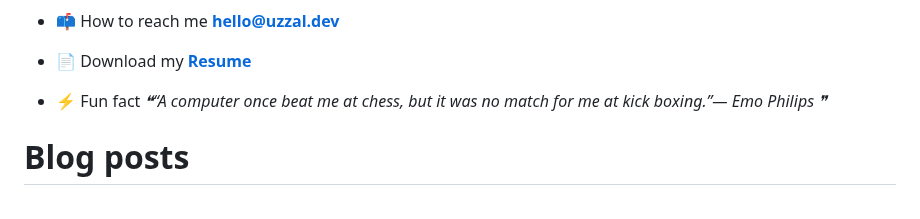
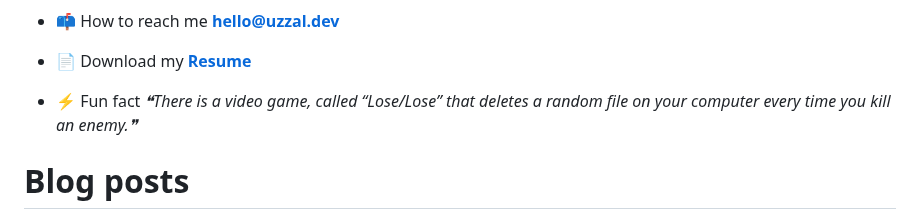
Before and after one commit to uzza1hossain/uzza1hossain, a Markdown page: README.md, the part around the change. Drawn GitHub-style.

Commit message:
Update with quote-readme

```diff
--- a/README.md
+++ b/README.md
@@ -25,7 +25,7 @@
 -   📄 Download my [**Resume**](https://uzza1hossain.github.io/)
 
 -   ⚡ Fun fact <!--STARTS_HERE_QUOTE_README-->
-<i>❝“A computer once beat me at chess, but it was no match for me at kick boxing.”— Emo Philips  ❞</i>
+<i>❝There is a video game, called “Lose/Lose” that deletes a random file on your computer every time you kill an enemy.❞</i>
 <!--ENDS_HERE_QUOTE_README-->
 
 # Blog posts
```
